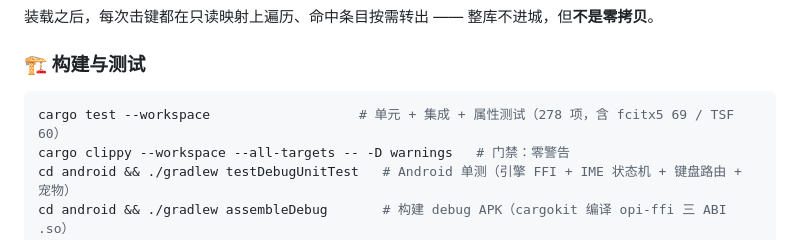
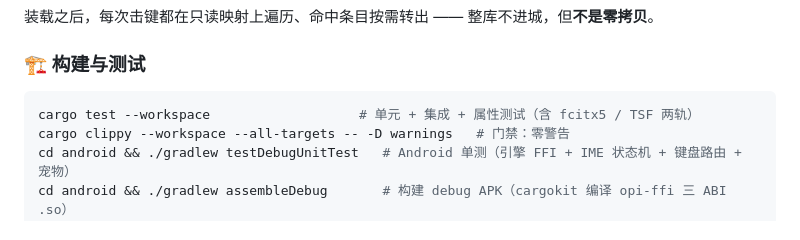
Before and after one commit to erikwang2013/opi, a Markdown page: README.md, the part around the change. GitHub-like rendering.

````diff
--- a/README.md
+++ b/README.md
@@ -166,7 +166,7 @@ score = 静态词频 + 用户词频 × boost
 ### 🏗 构建与测试
 
 ```bash
-cargo test --workspace                   # 单元 + 集成 + 属性测试（278 项，含 fcitx5 69 / TSF 60）
+cargo test --workspace                   # 单元 + 集成 + 属性测试（含 fcitx5 / TSF 两轨）
 cargo clippy --workspace --all-targets -- -D warnings   # 门禁：零警告
 cd android && ./gradlew testDebugUnitTest   # Android 单测（引擎 FFI + IME 状态机 + 键盘路由 + 宠物）
 cd android && ./gradlew assembleDebug       # 构建 debug APK（cargokit 编译 opi-ffi 三 ABI .so）
````
Also changed, not shown: README.en.md (+1 -1 lines).
